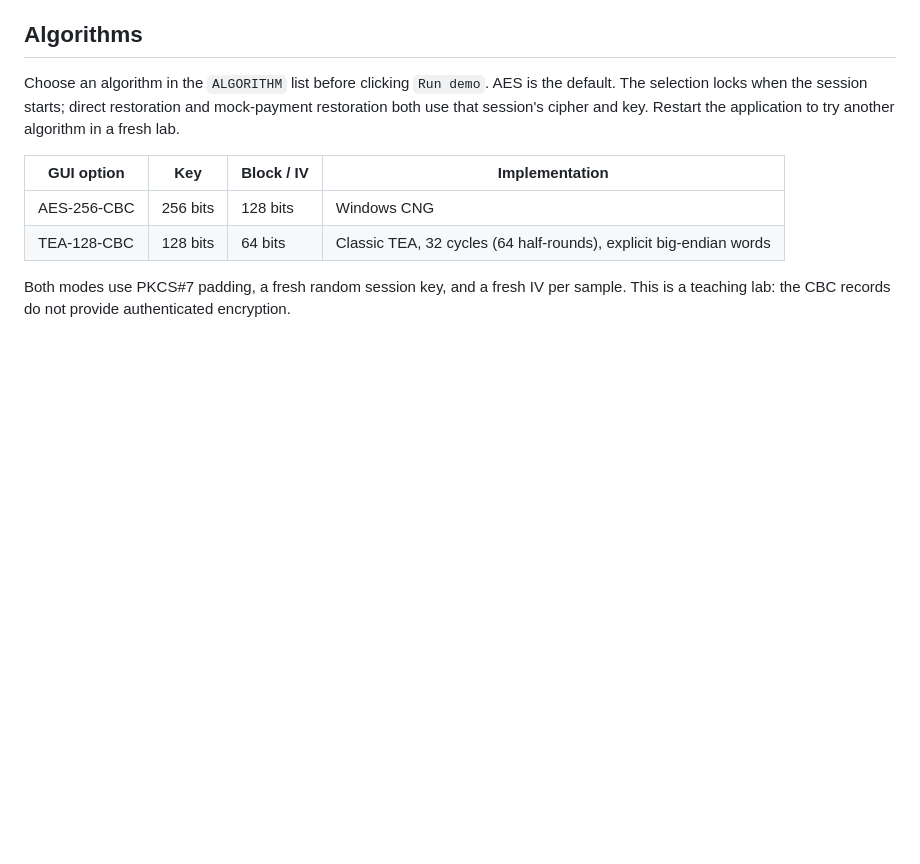
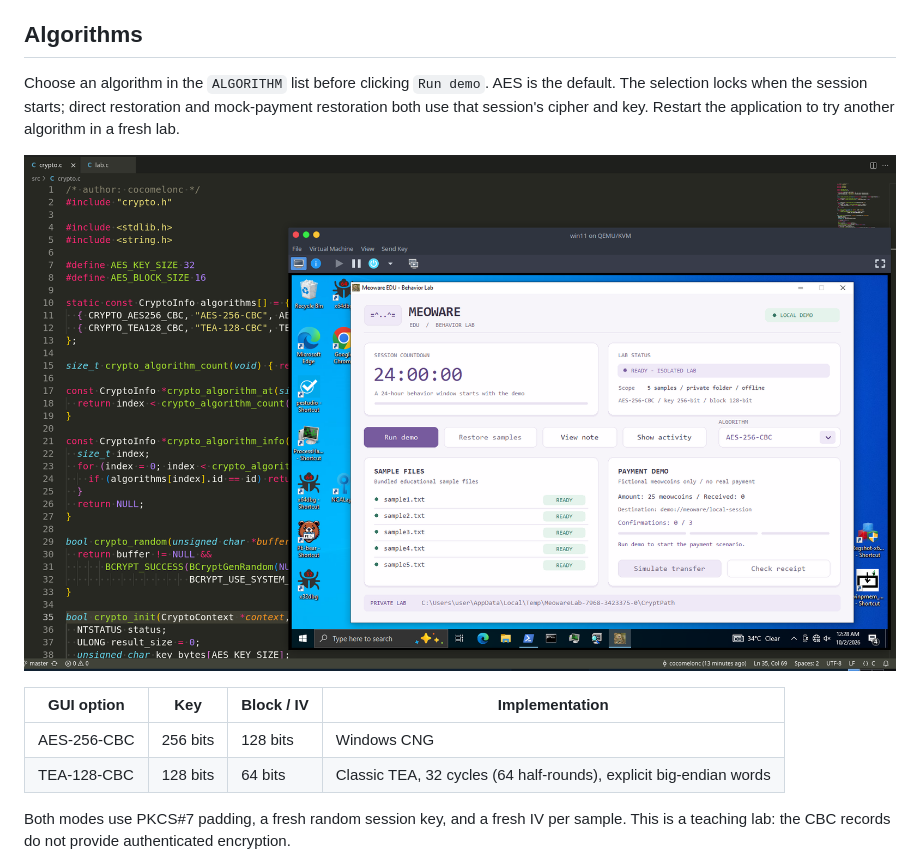
Before and after one commit to cocomelonc/meoware, a Markdown page: README.md, the part around the change. Rendered like a GitHub page; pictures changed too: screenshots/3.png (added); blank space fills up the shorter version.

Commit message:
update readme: algo screenshot

```diff
--- a/README.md
+++ b/README.md
@@ -11,6 +11,8 @@ The sample text assets are embedded into the executable at build time, so the GU
 ## Algorithms
 
 Choose an algorithm in the `ALGORITHM` list before clicking `Run demo`. AES is the default. The selection locks when the session starts; direct restoration and mock-payment restoration both use that session's cipher and key. Restart the application to try another algorithm in a fresh lab.
+
+![img](./screenshots/3.png)
 
 | GUI option | Key | Block / IV | Implementation |
 | --- | --- | --- | --- |
```
